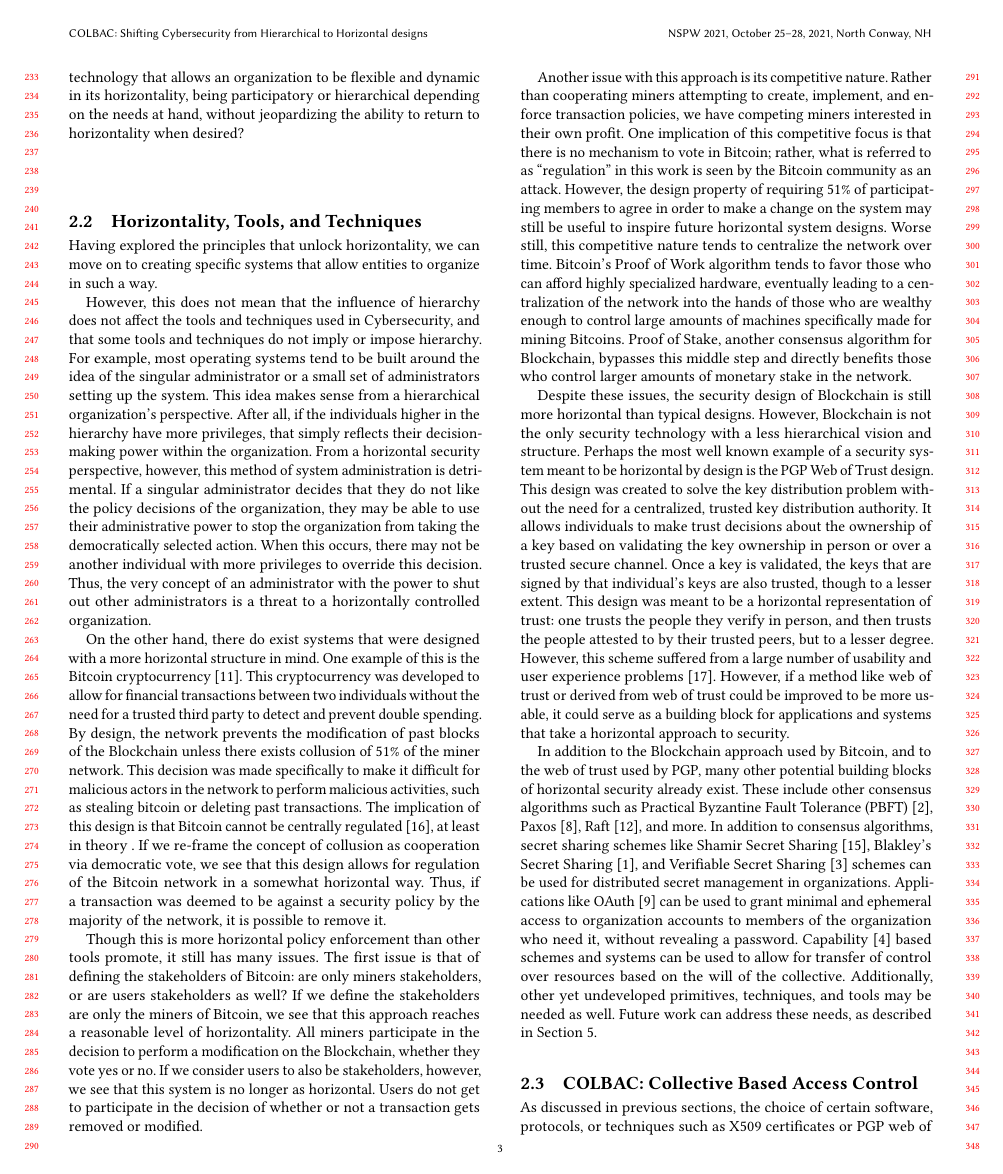
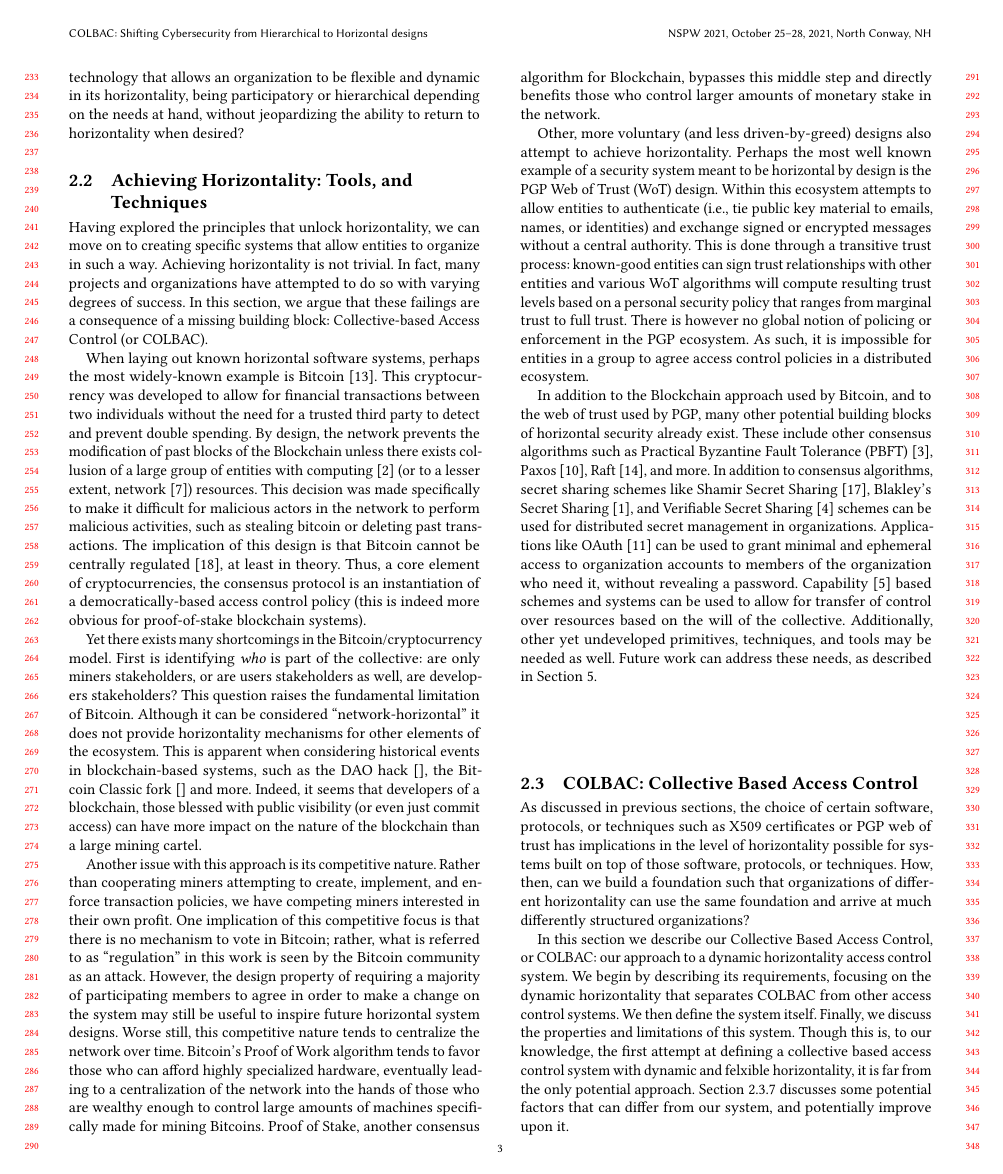
Before and after one commit to kcg295/COLBACPaper, a LaTeX paper (HorizontalSecurity.tex, which reads tex/Envision.tex): page 3 of 11. Compiled offline with pdfLaTeX.

Commit message:
tex:Envision Tools&Tech contrast w/ COLBAC

```diff
--- a/tex/Envision.tex
+++ b/tex/Envision.tex
@@ -165,9 +165,13 @@ allows an organization to be flexible and dynamic in its horizontality, being
 participatory or hierarchical depending on the needs at hand, without
 jeopardizing the ability to return to horizontality when desired?
 
-\subsection{Horizontality, Tools, and Techniques}
+\subsection{Achieving Horizontality: Tools, and Techniques}
 Having explored the principles that unlock horizontality, we can move on to
 creating specific systems that allow entities to organize in such a way.
+Achieving horizontality is not trivial. In fact, many projects and
+organizations have attempted to do so with varying degrees of success. In this
+section, we argue that these failings are a consequence of a missing building
+block: Collective-based Access Control (or COLBAC).
 
 % XXX: I removed this paragraph below because it was repetitive imvho.
 % In Section~\ref{sec:definition} we discussed horizontality of security as being
@@ -179,47 +183,55 @@ creating specific systems that allow entities to organize in such a way.
 
 % FIXME: ok, I get it, we've been hammering on the verticality of organizations
 % and their tools, do we need more?
-However, this does not mean that the influence of hierarchy does not affect the
-tools and techniques used in Cybersecurity, and that some tools and techniques
-do not imply or impose hierarchy. For example, most operating systems
-tend to be built around the idea of the singular administrator or a small set of
-administrators setting up the system. This idea makes sense from a  hierarchical
-organization's perspective. After all, if the individuals higher in the
-hierarchy have more privileges, that simply reflects their decision-making
-power within the organization. From a horizontal security perspective, however,
-this method of system administration is detrimental. If a singular administrator
-decides that they do not like the policy decisions of the organization, they may
-be able to use their administrative power to stop the organization from taking
-the democratically selected action. When this occurs, there may not be another
-individual with more privileges to override this decision. Thus, the very
-concept of an administrator with the power to shut out other administrators is a
-threat to a horizontally controlled organization.
+% However, this does not mean that the influence of hierarchy does not affect the
+% tools and techniques used in Cybersecurity, and that some tools and techniques
+% do not imply or impose hierarchy. For example, most operating systems
+% tend to be built around the idea of the singular administrator or a small set of
+% administrators setting up the system. This idea makes sense from a  hierarchical
+% organization's perspective. After all, if the individuals higher in the
+% hierarchy have more privileges, that simply reflects their decision-making
+% power within the organization. From a horizontal security perspective, however,
+% this method of system administration is detrimental. If a singular administrator
+% decides that they do not like the policy decisions of the organization, they may
+% be able to use their administrative power to stop the organization from taking
+% the democratically selected action. When this occurs, there may not be another
+% individual with more privileges to override this decision. Thus, the very
+% concept of an administrator with the power to shut out other administrators is a
+% threat to a horizontally controlled organization.
 
-On the other hand, there do exist systems that were designed with a more
-horizontal structure in mind. One example of this is the Bitcoin
-cryptocurrency~\cite{nakamoto2019bitcoin}. This cryptocurrency was developed to
-allow for financial transactions between two individuals without the need for a
-trusted third party to detect and prevent double spending. By design, the
-network prevents the modification of past blocks of the Blockchain unless there
-exists collusion of 51\% of the miner network. This decision was made
-specifically to make it difficult for malicious actors in the network to perform
-malicious activities, such as stealing bitcoin or deleting past transactions.
-The implication of this design is that Bitcoin cannot be centrally
-regulated~\cite{tu2015rethinking}, at least in theory . If we re-frame the
-concept of collusion as cooperation via democratic vote, we see that this design
-allows for regulation of the Bitcoin network in a somewhat horizontal way. Thus,
-if a transaction was deemed to be against a security policy by the majority of
-the network, it is possible to remove it.
+When laying out known horizontal software systems, perhaps the most
+widely-known example is Bitcoin~\cite{nakamoto2019bitcoin}. This cryptocurrency
+was developed to allow for financial transactions between two individuals
+without the need for a trusted third party to detect and prevent double
+spending. By design, the network prevents the modification of past blocks of
+the Blockchain unless there exists collusion of a large group of entities with
+computing~\cite{bonneau2018hostile} (or to a lesser extent,
+network~\cite{heilman2015eclipse}) resources. This decision was made
+specifically to make it difficult for malicious actors in the network to
+perform malicious activities, such as stealing bitcoin or deleting past
+transactions. The implication of this design is that Bitcoin cannot be
+centrally regulated~\cite{tu2015rethinking}, at least in theory. Thus, a core
+element of cryptocurrencies, the consensus protocol is an instantiation of a
+democratically-based access control policy (this is indeed more obvious for
+proof-of-stake blockchain systems).
 
-Though this is more horizontal policy enforcement than other tools promote, it
-still has many issues. The first issue is that of defining the stakeholders of
-Bitcoin: are only miners stakeholders, or are users stakeholders as well? If we
-define the stakeholders are only the miners of Bitcoin, we see that this
-approach reaches a reasonable level of horizontality. All miners participate in
-the decision to perform a modification on the Blockchain, whether they vote yes
-or no. If we consider users to also be stakeholders, however, we see that this
-system is no longer as horizontal. Users do not get to participate in the
-decision of whether or not a transaction gets removed or modified.
+
+Yet there exists many shortcomings in the Bitcoin/cryptocurrency model. First
+is identifying \emph{who} is part of the collective: are only miners
+stakeholders, or are users stakeholders as well, are developers stakeholders?
+This question raises the fundamental limitation of Bitcoin. Although it can be
+considered ``network-horizontal'' it does not provide  horizontality mechanisms
+for other elements of the ecosystem. This is apparent when considering
+historical events in blockchain-based systems, such as the DAO hack~\cite{},
+the Bitcoin Classic fork~\cite{} and more. Indeed, it seems that developers of
+a blockchain, those blessed with public visibility (or even just commit access)
+can have more impact on the nature of the blockchain than a large mining
+cartel.
+% All miners participate in the decision to perform a
+% modification on the Blockchain, whether they vote yes or no. If we consider
+% users to also be stakeholders, however, we see that this system is no longer as
+% horizontal. Users do not get to participate in the decision of whether or not a
+% transaction gets removed or modified.
 
 Another issue with this approach is its competitive nature. Rather than
 cooperating miners attempting to create, implement, and enforce transaction
@@ -227,7 +239,7 @@ policies, we have competing miners interested in their own profit. One
 implication of this competitive focus is that there is no mechanism to vote in
 Bitcoin; rather, what is referred to as ``regulation'' in this work is seen by
 the Bitcoin community as an attack. However, the design property of requiring
-51\% of participating members to agree in order to make a change on the system
+a majority of participating members to agree in order to make a change on the system
 may still be useful to inspire future horizontal system designs. Worse still,
 this competitive nature tends to centralize the network over time. Bitcoin's
 Proof of Work algorithm tends to favor those who can afford highly specialized
@@ -239,23 +251,25 @@ who control larger amounts of monetary stake in the network.
 
 % TODO: Add something about the DOA hack.
 
-Despite these issues, the security design of Blockchain is still more horizontal
-than typical designs. However, Blockchain is not the only security technology
-with a less hierarchical vision and structure. Perhaps the most well known
-example of a security system meant to be horizontal by design is the PGP Web of
-Trust design. This design was created to solve the key distribution problem
-without the need for a centralized, trusted key distribution authority. It
-allows individuals to make trust decisions about the ownership of a key based on
-validating the key ownership in person or over a trusted secure channel. Once a
-key is validated, the keys that are signed by that individual's keys are also
-trusted, though to a lesser extent. This design was meant to be a horizontal
-representation of trust: one trusts the people they verify in person, and then
-trusts the people attested to by their trusted peers, but to a lesser degree.
-However, this scheme suffered from a large number of usability and user
-experience problems~\cite{whitten1999johnny}. However, if a method like web of
-trust or derived from web of trust could be improved to be more usable, it could
-serve as a building block for applications and systems that take a horizontal
-approach to security.
+Other, more voluntary (and less driven-by-greed) designs also attempt to
+achieve horizontality. Perhaps the most well known example of a security system
+meant to be horizontal by design is the PGP Web of Trust (WoT) design. Within this ecosystem
+attempts to allow entities to authenticate (i.e., tie public key material to
+emails, names, or identities) and exchange signed or encrypted messages without
+a central authority. This is done through a transitive trust process:
+known-good entities can sign trust relationships with other entities and
+various WoT algorithms will compute resulting trust levels based on a personal
+security policy that ranges from marginal trust to full trust. There is however
+no global notion of policing or enforcement in the PGP ecosystem. As such, it
+is impossible for entities in a group to agree access control policies in a
+distributed ecosystem.
+
+% This is a rather tangential problem, that lies within GPG design, not PGP
+% However, this scheme suffered from a large
+% number of usability and user experience problems~\cite{whitten1999johnny}.
+% However, if a method like web of trust or derived from web of trust could be
+% improved to be more usable, it could serve as a building block for applications
+% and systems that take a horizontal approach to security.
 
 In addition to the Blockchain approach used by Bitcoin, and to the web of trust
 used by PGP, many other potential building blocks of horizontal security already
```
Also changed, not shown: HorizontalSecurity.bib (+17 -0 lines), tex/Envision.tex (2 more changed lines).
